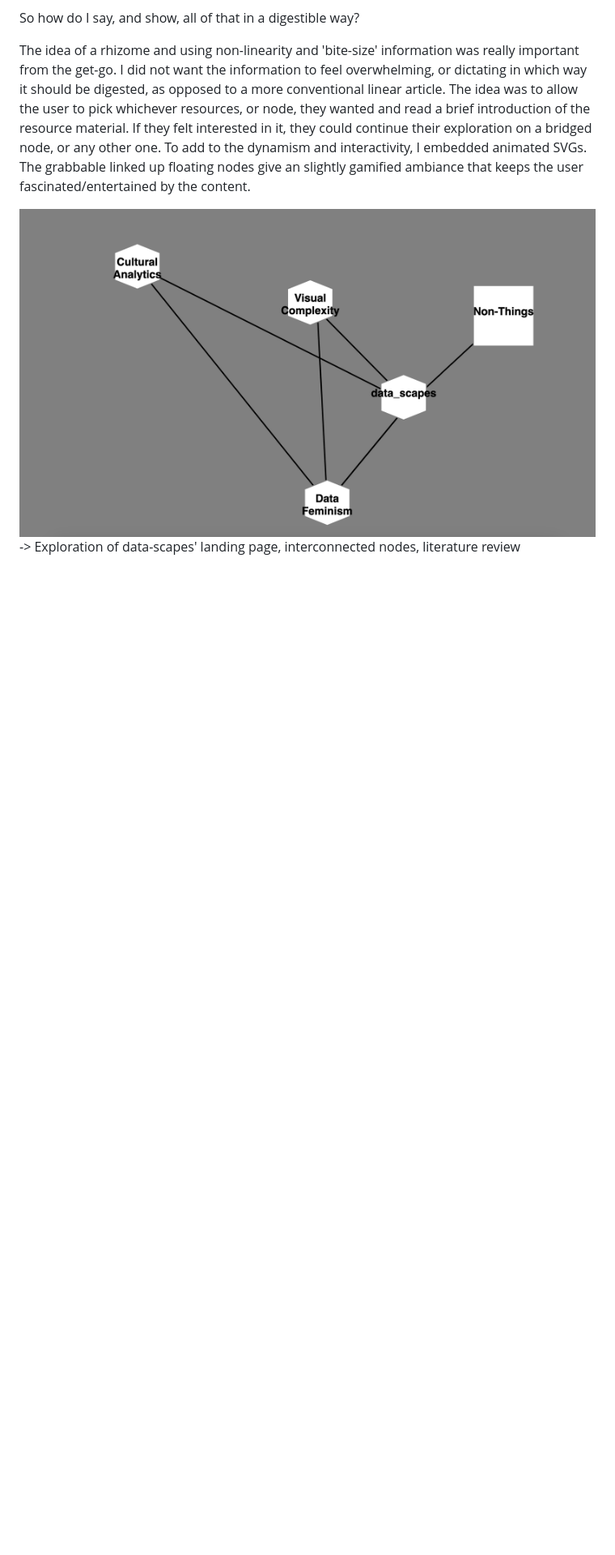
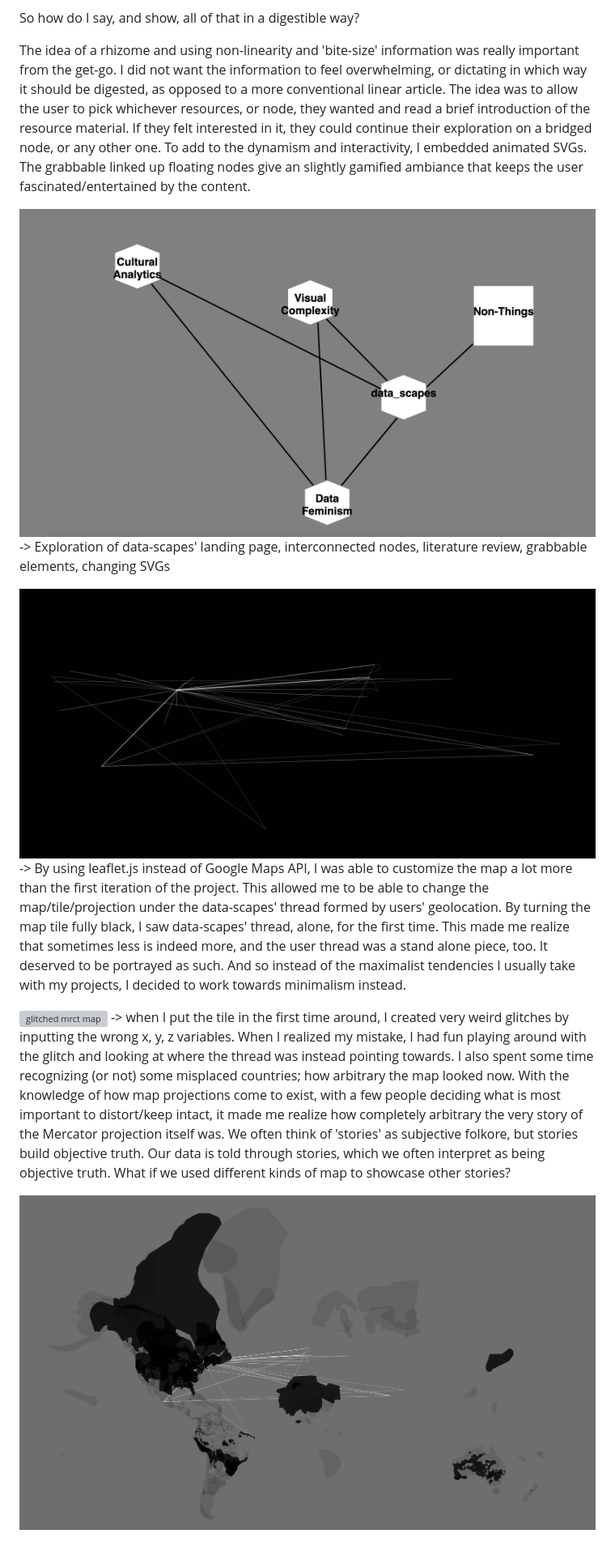
Before and after one commit to Sarah-hm/data-scapes, a Markdown page: website/readme.md, the part around the change. Shown: that part at 81% size. GitHub-like rendering; blank space fills up the shorter version; grey boxes are pictures that could not be loaded.

Commit message:
added texts and images

```diff
--- a/website/readme.md
+++ b/website/readme.md
@@ -39,4 +39,13 @@ So how do I say, and show, all of that in a digestible way?
 The idea of a rhizome and using non-linearity and 'bite-size' information was really important from the get-go. I did not want the information to feel overwhelming, or dictating in which way it should be digested, as opposed to a more conventional linear article. The idea was to allow the user to pick whichever resources, or node, they wanted and read a brief introduction of the resource material. If they felt interested in it, they could continue their exploration on a bridged node, or any other one. To add to the dynamism and interactivity, I embedded animated SVGs. The grabbable linked up floating nodes give an slightly gamified ambiance that keeps the user fascinated/entertained by the content.
 
 ![Exploration of data-scapes' landing page](https://github.com/Sarah-hm/data-scapes/blob/main/website/documentation/rhizome-cloud-early.png)
--> Exploration of data-scapes' landing page, interconnected nodes, literature review
+-> Exploration of data-scapes' landing page, interconnected nodes, literature review, grabbable elements, changing SVGs
+
+![data-scapes lines](https://github.com/Sarah-hm/data-scapes/blob/main/website/documentation/data-scapes-blck-background.png)
+-> By using leaflet.js instead of Google Maps API, I was able to customize the map a lot more than the first iteration of the project. This allowed me to be able to change the map/tile/projection under the data-scapes' thread formed by users' geolocation. By turning the map tile fully black, I saw data-scapes' thread, alone, for the first time. This made me realize that sometimes less is indeed more, and the user thread was a stand alone piece, too. It deserved to be portrayed as such. And so instead of the maximalist tendencies I usually take with my projects, I decided to work towards minimalism instead.
+
+![glitched mrct map](https://github.com/Sarah-hm/data-scapes/blob/main/website/documentation/data-scapes-glitched-map.png)
+-> when I put the tile in the first time around, I created very weird glitches by inputting the wrong x, y, z variables. When I realized my mistake, I had fun playing around with the glitch and looking at where the thread was instead pointing towards. I also spent some time recognizing (or not) some misplaced countries; how arbitrary the map looked now. With the knowledge of how map projections come to exist, with a few people deciding what is most important to distort/keep intact, it made me realize how completely arbitrary the very story of the Mercator projection itself was.
+We often think of 'stories' as subjective folkore, but stories build objective truth. Our data is told through stories, which we often interpret as being objective truth. What if we used different kinds of map to showcase other stories?
+
+![glitch nl map](https://github.com/Sarah-hm/data-scapes/blob/main/website/documentation/data-scapes-glitches-native-land.png)
```
